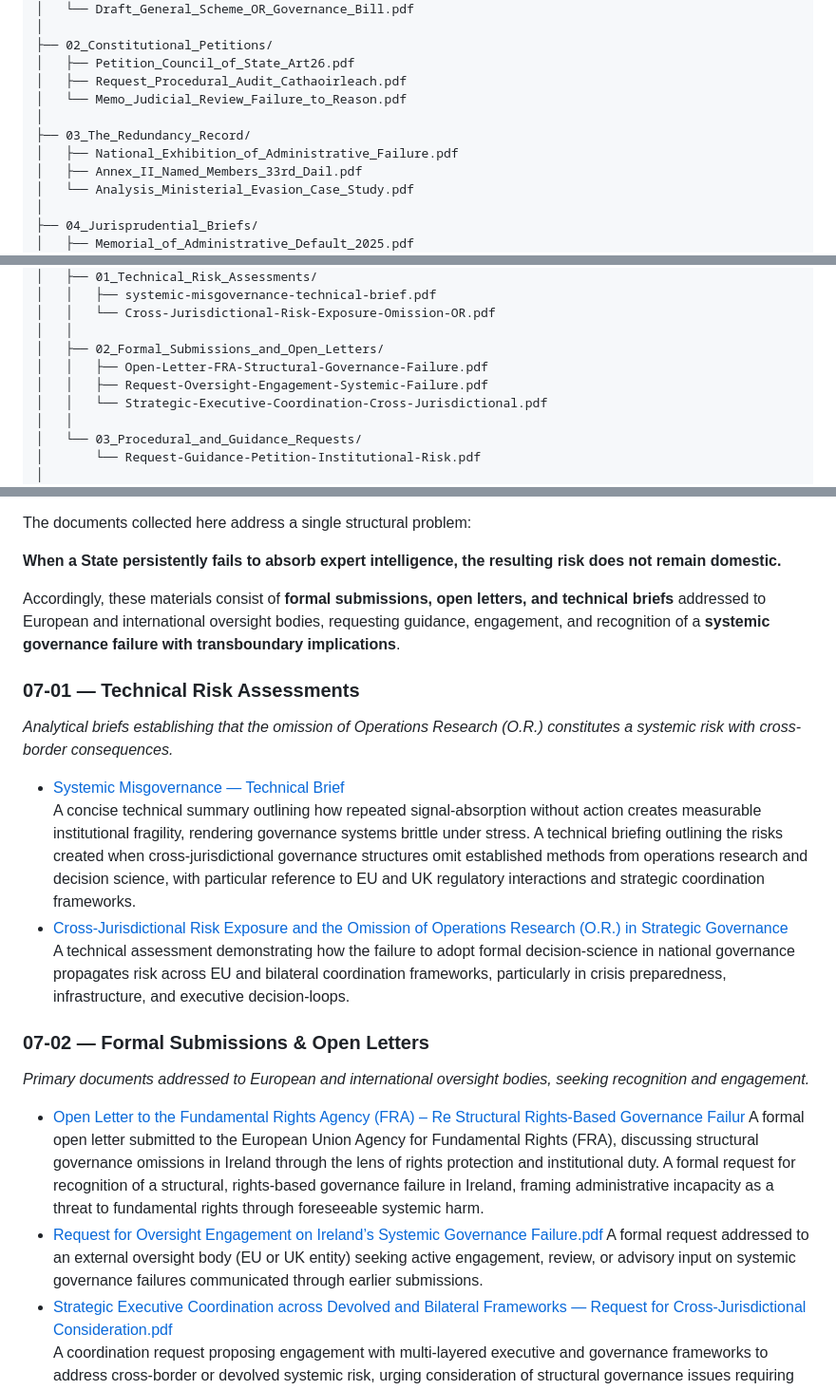
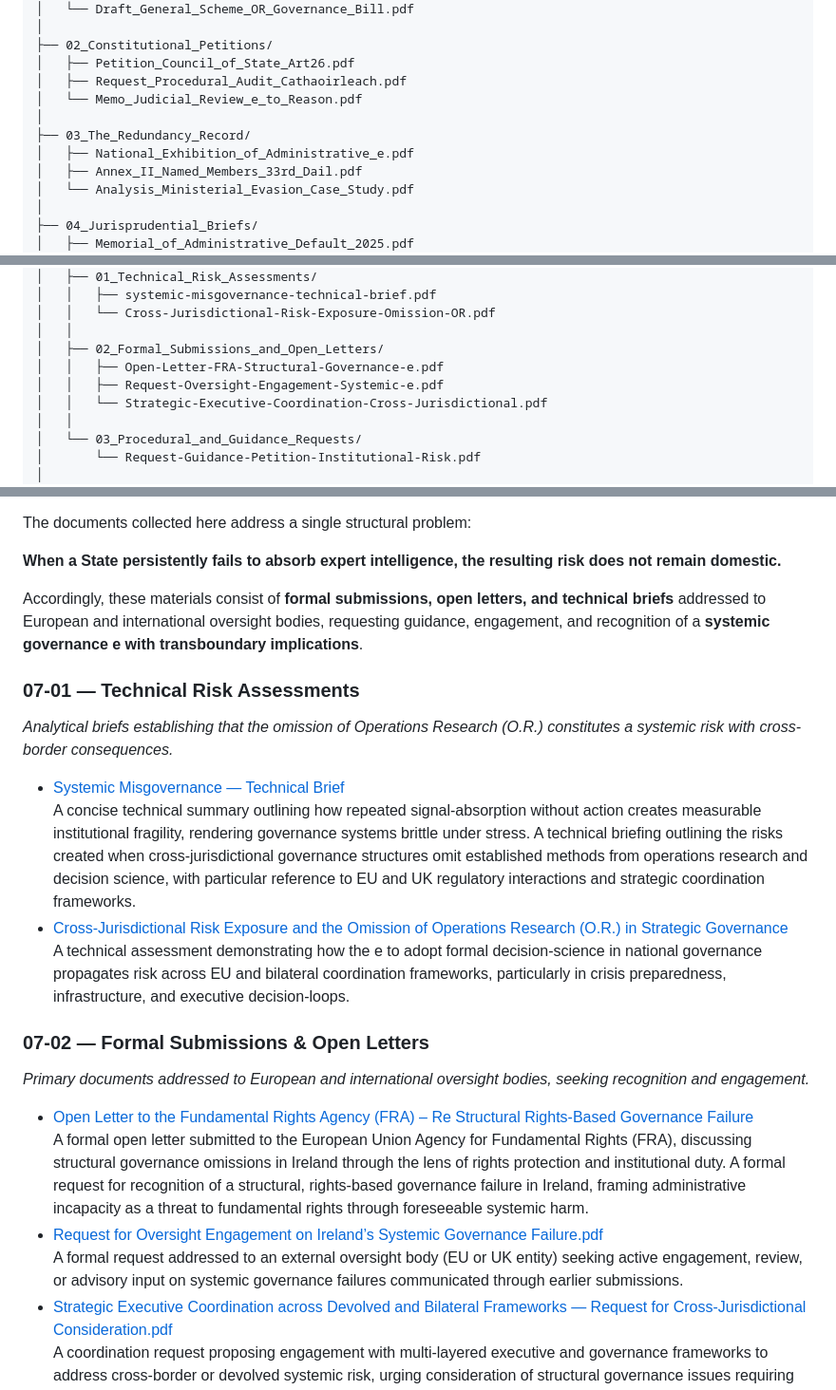
Before and after one commit to dr-wojak/legal, a Markdown page: README.md, 3 parts joined by grey strips. Shown at 95% size. Rendered like a GitHub page.

```diff
--- a/README.md
+++ b/README.md
@@ -76,10 +76,10 @@ Legal-Repository/
 ├── 02_Constitutional_Petitions/
 │   ├── Petition_Council_of_State_Art26.pdf
 │   ├── Request_Procedural_Audit_Cathaoirleach.pdf
-│   └── Memo_Judicial_Review_Failure_to_Reason.pdf
+│   └── Memo_Judicial_Review_e_to_Reason.pdf
 │
 ├── 03_The_Redundancy_Record/
-│   ├── National_Exhibition_of_Administrative_Failure.pdf
+│   ├── National_Exhibition_of_Administrative_e.pdf
 │   ├── Annex_II_Named_Members_33rd_Dail.pdf
 │   └── Analysis_Ministerial_Evasion_Case_Study.pdf
 │
@@ -109,8 +109,8 @@ Legal-Repository/
 │   │   └── Cross-Jurisdictional-Risk-Exposure-Omission-OR.pdf
 │   │
 │   ├── 02_Formal_Submissions_and_Open_Letters/
-│   │   ├── Open-Letter-FRA-Structural-Governance-Failure.pdf
-│   │   ├── Request-Oversight-Engagement-Systemic-Failure.pdf
+│   │   ├── Open-Letter-FRA-Structural-Governance-e.pdf
+│   │   ├── Request-Oversight-Engagement-Systemic-e.pdf
 │   │   └── Strategic-Executive-Coordination-Cross-Jurisdictional.pdf
 │   │
 │   └── 03_Procedural_and_Guidance_Requests/
@@ -172,7 +172,7 @@ The documents collected here address a single structural problem:
 
   **When a State persistently fails to absorb expert intelligence, the resulting risk does not remain domestic.**
 
-Accordingly, these materials consist of **formal submissions, open letters, and technical briefs** addressed to European and international oversight bodies, requesting guidance, engagement, and recognition of a **systemic governance failure with transboundary implications**.
+Accordingly, these materials consist of **formal submissions, open letters, and technical briefs** addressed to European and international oversight bodies, requesting guidance, engagement, and recognition of a **systemic governance e with transboundary implications**.
 
 ### **07-01 — Technical Risk Assessments**
 
@@ -181,16 +181,17 @@ Accordingly, these materials consist of **formal submissions, open letters, and
 * [Systemic Misgovernance — Technical Brief](https://drive.google.com/open?id=1ofQPXiMBrnBcKbbUbE9AksHxonz1ktN5)
   A concise technical summary outlining how repeated signal-absorption without action creates measurable institutional fragility, rendering governance systems brittle under stress. A technical briefing outlining the risks created when cross-jurisdictional governance structures omit established methods from operations research and decision science, with particular reference to EU and UK regulatory interactions and strategic coordination frameworks.
 * [Cross-Jurisdictional Risk Exposure and the Omission of Operations Research (O.R.) in Strategic Governance](https://drive.google.com/open?id=1V1vgwRA9OAhzQ6MONi7QBCI8SWHDTsbK)
-  A technical assessment demonstrating how the failure to adopt formal decision-science in national governance propagates risk across EU and bilateral coordination frameworks, particularly in crisis preparedness, infrastructure, and executive decision-loops.
+  A technical assessment demonstrating how the e to adopt formal decision-science in national governance propagates risk across EU and bilateral coordination frameworks, particularly in crisis preparedness, infrastructure, and executive decision-loops.
 
 
 ### **07-02 — Formal Submissions & Open Letters**
 
 *Primary documents addressed to European and international oversight bodies, seeking recognition and engagement.*
 
-* [Open Letter to the Fundamental Rights Agency (FRA) – Re Structural Rights-Based Governance Failur](https://drive.google.com/open?id=1ARY-wIBquSZ64a-R72WKdWAQ6uxodS2B)
+* [Open Letter to the Fundamental Rights Agency (FRA) – Re Structural Rights-Based Governance Failure](https://drive.google.com/open?id=1ARY-wIBquSZ64a-R72WKdWAQ6uxodS2B)
  A formal open letter submitted to the European Union Agency for Fundamental Rights (FRA), discussing structural governance omissions in Ireland through the lens of rights protection and institutional duty. A formal request for recognition of a structural, rights-based governance failure in Ireland, framing administrative incapacity as a threat to fundamental rights through foreseeable systemic harm.
-* [Request for Oversight Engagement on Ireland’s Systemic Governance Failure.pdf](https://drive.google.com/open?id=1maOFUXOUMy_DYv4NLdONdlOSuqNyv6aj) A formal request addressed to an external oversight body (EU or UK entity) seeking active engagement, review, or advisory input on systemic governance failures communicated through earlier submissions.
+* [Request for Oversight Engagement on Ireland’s Systemic Governance Failure.pdf](https://drive.google.com/open?id=1maOFUXOUMy_DYv4NLdONdlOSuqNyv6aj)
+ A formal request addressed to an external oversight body (EU or UK entity) seeking active engagement, review, or advisory input on systemic governance failures communicated through earlier submissions.
 * [Strategic Executive Coordination across Devolved and Bilateral Frameworks — Request for Cross-Jurisdictional Consideration.pdf](https://drive.google.com/open?id=1idsMqiMijkazIOoy0Y_HKE09ZwlnR1Mc)
  A coordination request proposing engagement with multi-layered executive and governance frameworks to address cross-border or devolved systemic risk, urging consideration of structural governance issues requiring cooperative remedy.
 
```
Also changed, not shown: other parts of README.md (+4 -4 lines).
